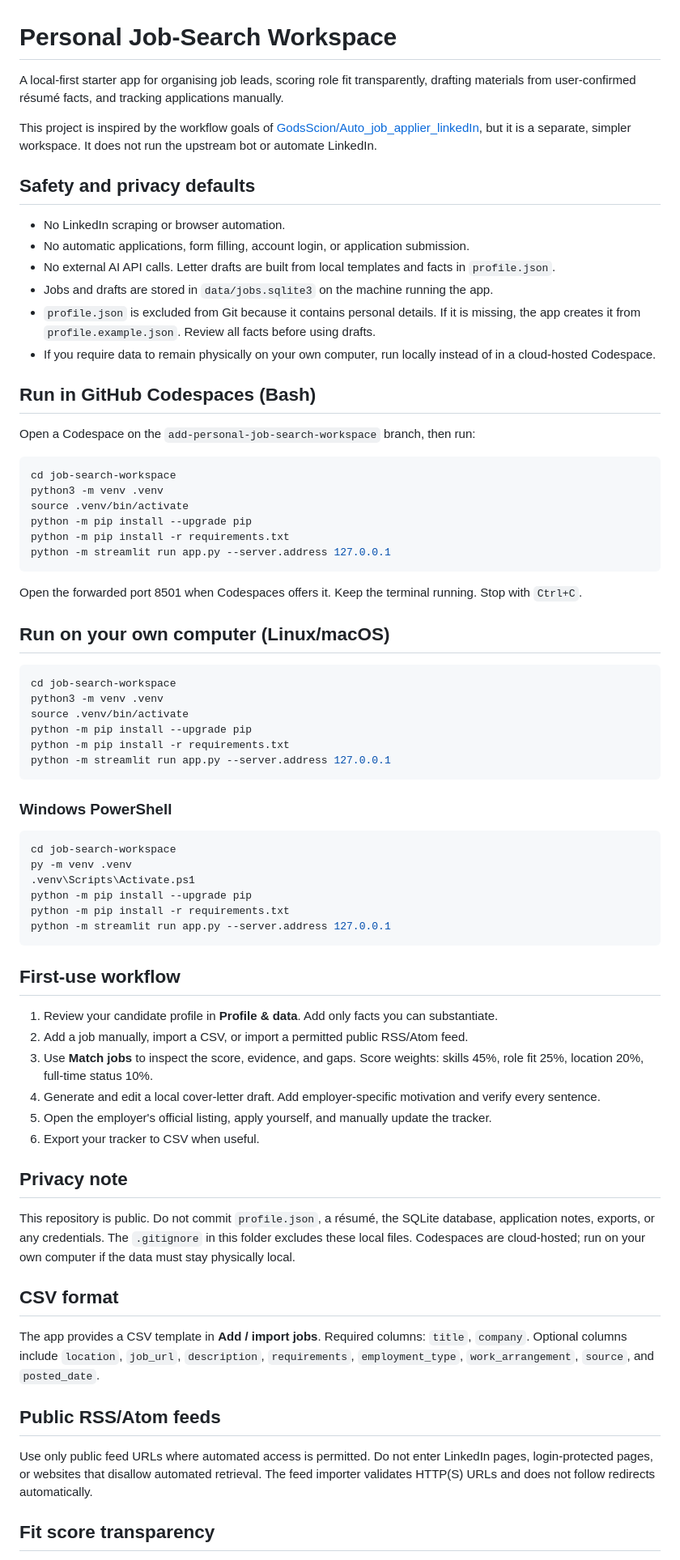
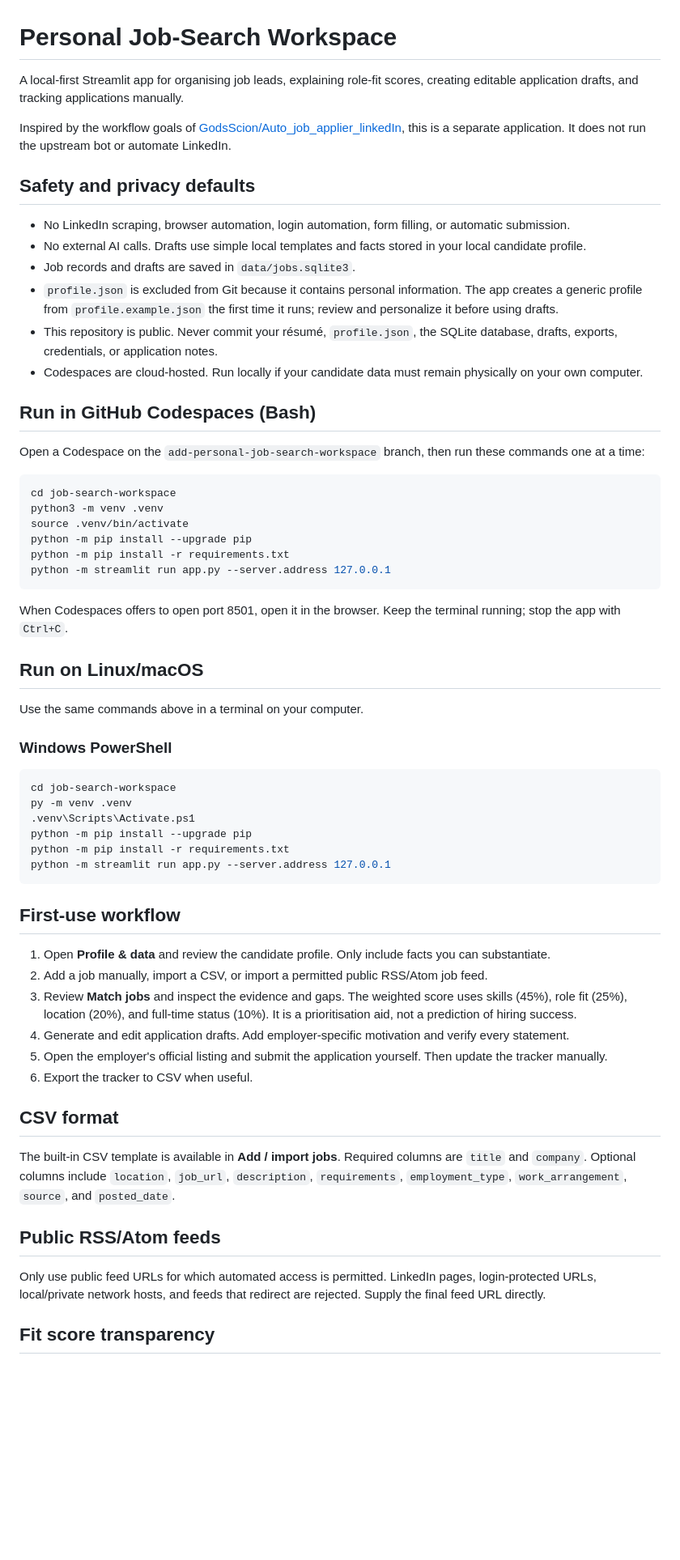
Before and after one commit to zhanbolatametkhanov/student-success-analytics-portfolio, a Markdown page: job-search-workspace/README.md, the part around one of its changes. Shown at 81% size. Drawn GitHub-style; blank space fills up the shorter version.

Commit message:
Correct setup guide for standalone job-search app

````diff
--- a/job-search-workspace/README.md
+++ b/job-search-workspace/README.md
@@ -1,21 +1,21 @@
 # Personal Job-Search Workspace
 
-A local-first starter app for organising job leads, scoring role fit transparently, drafting materials from user-confirmed résumé facts, and tracking applications manually.
+A local-first Streamlit app for organising job leads, explaining role-fit scores, creating editable application drafts, and tracking applications manually.
 
-This project is inspired by the workflow goals of [GodsScion/Auto_job_applier_linkedIn](https://github.com/GodsScion/Auto_job_applier_linkedIn), but it is a separate, simpler workspace. It does not run the upstream bot or automate LinkedIn.
+Inspired by the workflow goals of [GodsScion/Auto_job_applier_linkedIn](https://github.com/GodsScion/Auto_job_applier_linkedIn), this is a separate application. It does not run the upstream bot or automate LinkedIn.
 
 ## Safety and privacy defaults
 
-- No LinkedIn scraping or browser automation.
-- No automatic applications, form filling, account login, or application submission.
-- No external AI API calls. Letter drafts are built from local templates and facts in `profile.json`.
-- Jobs and drafts are stored in `data/jobs.sqlite3` on the machine running the app.
-- `profile.json` is excluded from Git because it contains personal details. If it is missing, the app creates it from `profile.example.json`. Review all facts before using drafts.
-- If you require data to remain physically on your own computer, run locally instead of in a cloud-hosted Codespace.
+- No LinkedIn scraping, browser automation, login automation, form filling, or automatic submission.
+- No external AI calls. Drafts use simple local templates and facts stored in your local candidate profile.
+- Job records and drafts are saved in `data/jobs.sqlite3`.
+- `profile.json` is excluded from Git because it contains personal information. The app creates a generic profile from `profile.example.json` the first time it runs; review and personalize it before using drafts.
+- This repository is public. Never commit your résumé, `profile.json`, the SQLite database, drafts, exports, credentials, or application notes.
+- Codespaces are cloud-hosted. Run locally if your candidate data must remain physically on your own computer.
 
 ## Run in GitHub Codespaces (Bash)
 
-Open a Codespace on the `add-personal-job-search-workspace` branch, then run:
+Open a Codespace on the `add-personal-job-search-workspace` branch, then run these commands one at a time:
 
 ```bash
 cd job-search-workspace
@@ -26,18 +26,11 @@ python -m pip install -r requirements.txt
 python -m streamlit run app.py --server.address 127.0.0.1
 ```
 
-Open the forwarded port 8501 when Codespaces offers it. Keep the terminal running. Stop with `Ctrl+C`.
+When Codespaces offers to open port 8501, open it in the browser. Keep the terminal running; stop the app with `Ctrl+C`.
 
-## Run on your own computer (Linux/macOS)
+## Run on Linux/macOS
 
-```bash
-cd job-search-workspace
-python3 -m venv .venv
-source .venv/bin/activate
-python -m pip install --upgrade pip
-python -m pip install -r requirements.txt
-python -m streamlit run app.py --server.address 127.0.0.1
-```
+Use the same commands above in a terminal on your computer.
 
 ### Windows PowerShell
 
@@ -52,24 +45,20 @@ python -m streamlit run app.py --server.address 127.0.0.1
 
 ## First-use workflow
 
-1. Review your candidate profile in **Profile & data**. Add only facts you can substantiate.
-2. Add a job manually, import a CSV, or import a permitted public RSS/Atom feed.
-3. Use **Match jobs** to inspect the score, evidence, and gaps. Score weights: skills 45%, role fit 25%, location 20%, full-time status 10%.
-4. Generate and edit a local cover-letter draft. Add employer-specific motivation and verify every sentence.
-5. Open the employer's official listing, apply yourself, and manually update the tracker.
-6. Export your tracker to CSV when useful.
-
-## Privacy note
-
-This repository is public. Do not commit `profile.json`, a résumé, the SQLite database, application notes, exports, or any credentials. The `.gitignore` in this folder excludes these local files. Codespaces are cloud-hosted; run on your own computer if the data must stay physically local.
+1. Open **Profile & data** and review the candidate profile. Only include facts you can substantiate.
+2. Add a job manually, import a CSV, or import a permitted public RSS/Atom job feed.
+3. Review **Match jobs** and inspect the evidence and gaps. The weighted score uses skills (45%), role fit (25%), location (20%), and full-time status (10%). It is a prioritisation aid, not a prediction of hiring success.
+4. Generate and edit application drafts. Add employer-specific motivation and verify every statement.
+5. Open the employer's official listing and submit the application yourself. Then update the tracker manually.
+6. Export the tracker to CSV when useful.
 
 ## CSV format
 
-The app provides a CSV template in **Add / import jobs**. Required columns: `title`, `company`. Optional columns include `location`, `job_url`, `description`, `requirements`, `employment_type`, `work_arrangement`, `source`, and `posted_date`.
+The built-in CSV template is available in **Add / import jobs**. Required columns are `title` and `company`. Optional columns include `location`, `job_url`, `description`, `requirements`, `employment_type`, `work_arrangement`, `source`, and `posted_date`.
 
 ## Public RSS/Atom feeds
 
-Use only public feed URLs where automated access is permitted. Do not enter LinkedIn pages, login-protected pages, or websites that disallow automated retrieval. The feed importer validates HTTP(S) URLs and does not follow redirects automatically.
+Only use public feed URLs for which automated access is permitted. LinkedIn pages, login-protected URLs, local/private network hosts, and feeds that redirect are rejected. Supply the final feed URL directly.
 
 ## Fit score transparency
 
````
Also changed, not shown: other parts of job-search-workspace/README.md (+4 -13 lines).
